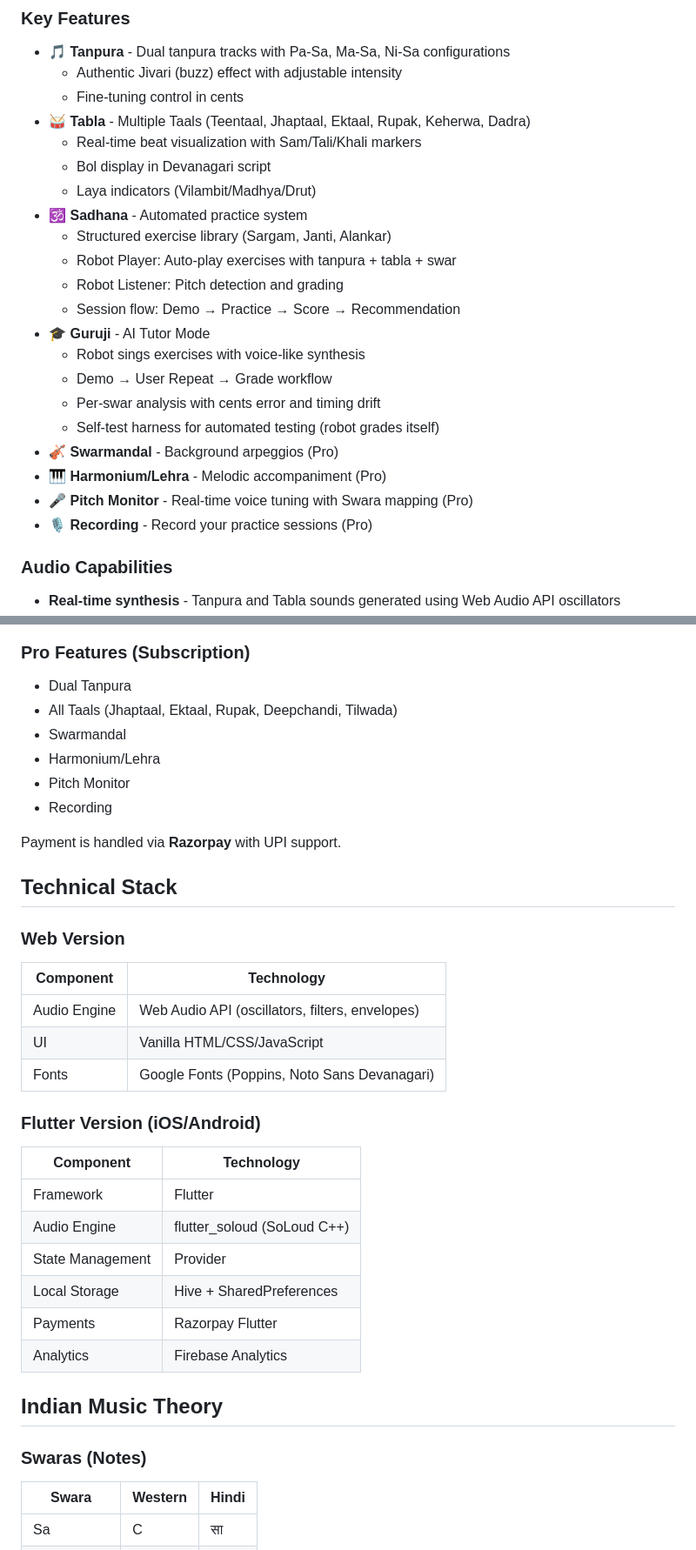
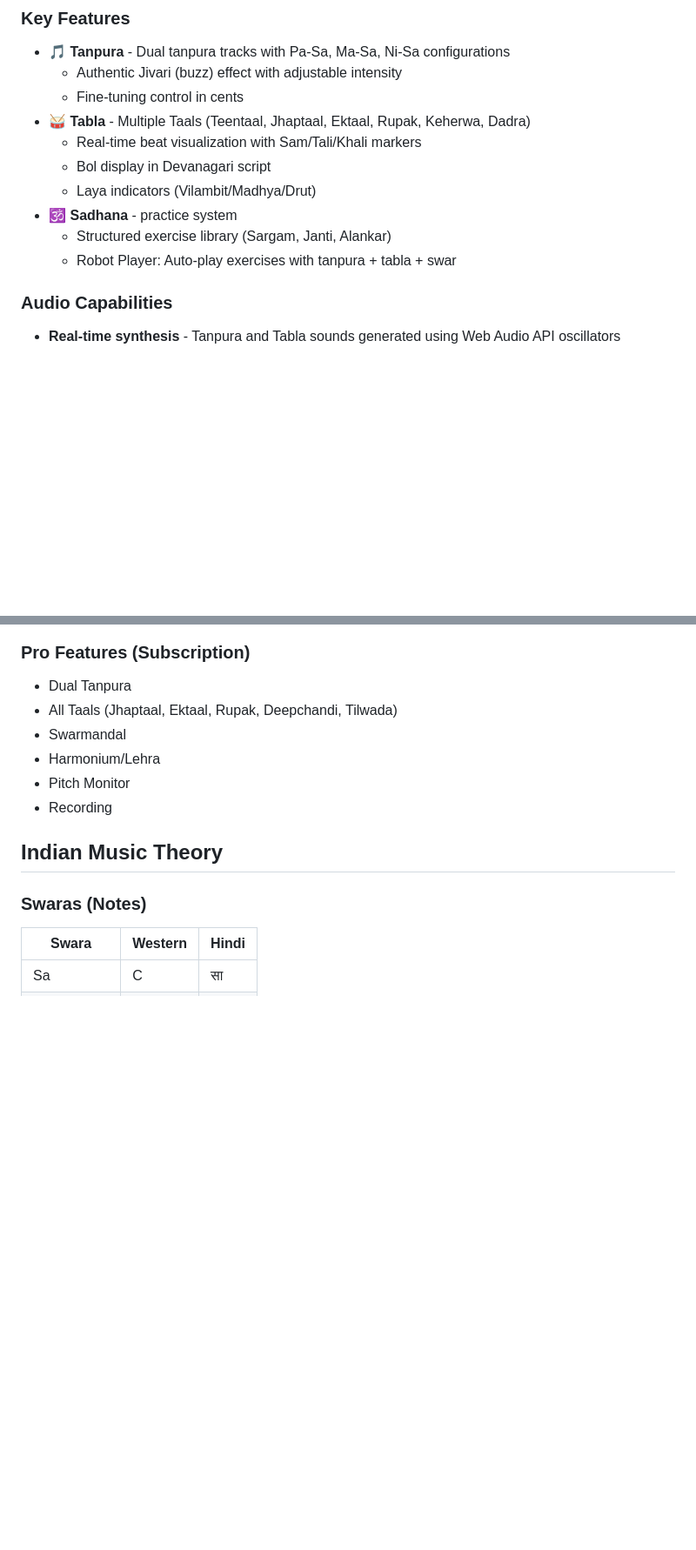
Before and after one commit to sharmaashishd-arch/swarsadhana, a Markdown page: README.md, 2 parts joined by grey strips. Shown at 87% size. Drawn GitHub-style; blank space fills up the shorter version.

Commit message:
Revise Sadhana description

```diff
--- a/README.md
+++ b/README.md
@@ -19,20 +19,9 @@ SwarSadhana is a professional-grade music accompaniment app designed for Indian
   - Real-time beat visualization with Sam/Tali/Khali markers
   - Bol display in Devanagari script
   - Laya indicators (Vilambit/Madhya/Drut)
-- 🕉️ **Sadhana** - Automated practice system
+- 🕉️ **Sadhana** -  practice system
   - Structured exercise library (Sargam, Janti, Alankar)
   - Robot Player: Auto-play exercises with tanpura + tabla + swar
-  - Robot Listener: Pitch detection and grading
-  - Session flow: Demo → Practice → Score → Recommendation
-- 🎓 **Guruji** - AI Tutor Mode
-  - Robot sings exercises with voice-like synthesis
-  - Demo → User Repeat → Grade workflow
-  - Per-swar analysis with cents error and timing drift
-  - Self-test harness for automated testing (robot grades itself)
-- 🎻 **Swarmandal** - Background arpeggios (Pro)
-- 🎹 **Harmonium/Lehra** - Melodic accompaniment (Pro)
-- 🎤 **Pitch Monitor** - Real-time voice tuning with Swara mapping (Pro)
-- 🎙️ **Recording** - Record your practice sessions (Pro)
 
 ### Audio Capabilities
 
@@ -151,26 +140,7 @@ The web version uses synthesized audio and doesn't require audio files. For the
 - Pitch Monitor
 - Recording
 
-Payment is handled via **Razorpay** with UPI support.
 
-## Technical Stack
-
-### Web Version
-| Component | Technology |
-|-----------|------------|
-| Audio Engine | Web Audio API (oscillators, filters, envelopes) |
-| UI | Vanilla HTML/CSS/JavaScript |
-| Fonts | Google Fonts (Poppins, Noto Sans Devanagari) |
-
-### Flutter Version (iOS/Android)
-| Component | Technology |
-|-----------|------------|
-| Framework | Flutter |
-| Audio Engine | flutter_soloud (SoLoud C++) |
-| State Management | Provider |
-| Local Storage | Hive + SharedPreferences |
-| Payments | Razorpay Flutter |
-| Analytics | Firebase Analytics |
 
 ## Indian Music Theory
 
```
Also changed, not shown: other parts of README.md (+0 -4 lines).
